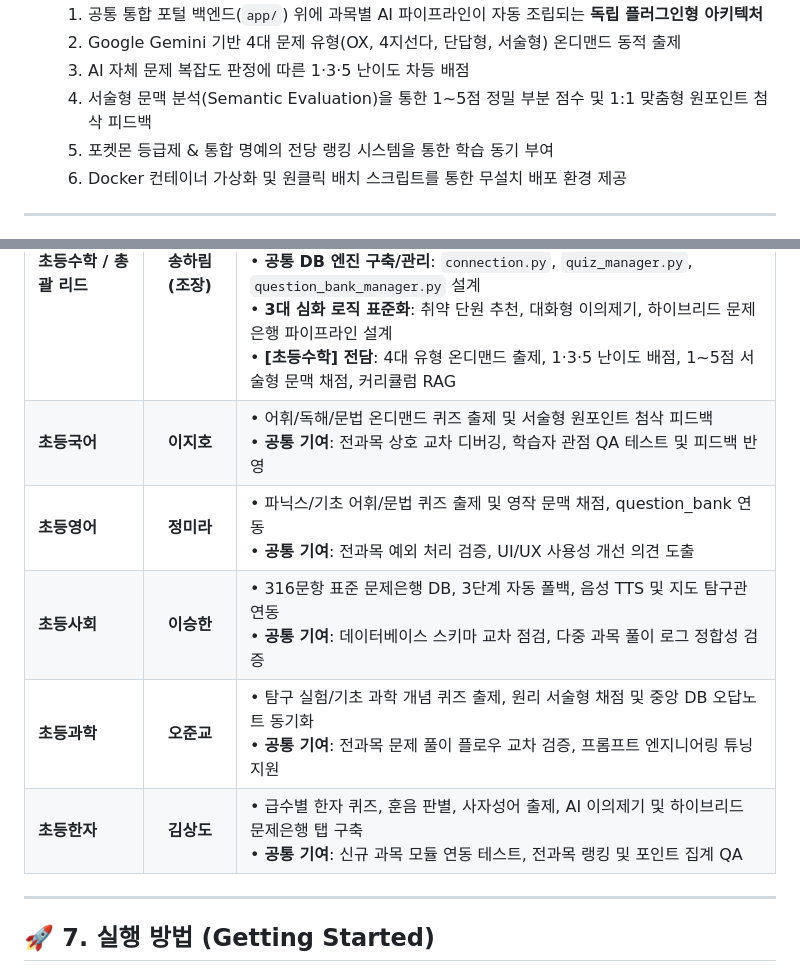
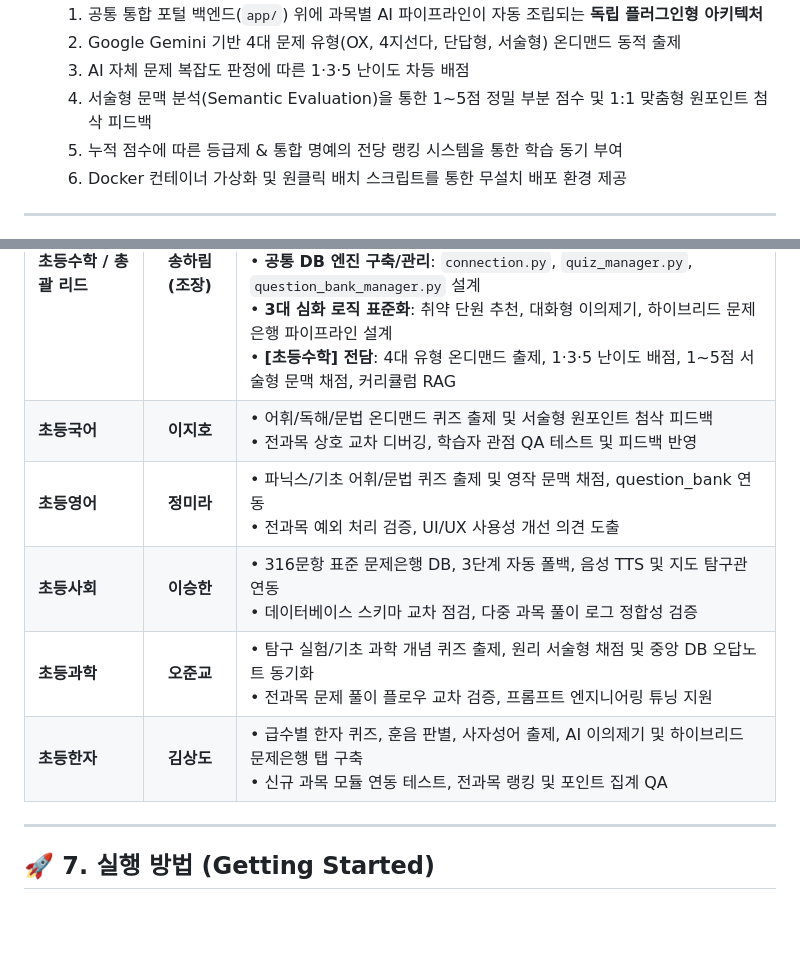
Before and after one commit to harjanne0322/-AIS_TEAM-EdumateAI, a Markdown page: README.md, 2 parts joined by grey strips. Drawn GitHub-style; blank space fills up the shorter version.

Commit message:
docs: Refine grading terminology and format team contribution list in README

```diff
--- a/README.md
+++ b/README.md
@@ -14,7 +14,7 @@
   2. Google Gemini 기반 4대 문제 유형(OX, 4지선다, 단답형, 서술형) 온디맨드 동적 출제
   3. AI 자체 문제 복잡도 판정에 따른 1·3·5 난이도 차등 배점
   4. 서술형 문맥 분석(Semantic Evaluation)을 통한 1~5점 정밀 부분 점수 및 1:1 맞춤형 원포인트 첨삭 피드백
-  5. 포켓몬 등급제 & 통합 명예의 전당 랭킹 시스템을 통한 학습 동기 부여
+  5. 누적 점수에 따른 등급제 & 통합 명예의 전당 랭킹 시스템을 통한 학습 동기 부여
   6. Docker 컨테이너 가상화 및 원클릭 배치 스크립트를 통한 무설치 배포 환경 제공
 
 ---
@@ -173,11 +173,11 @@ aisproject/
 | 과목 / 역할 | 담당자 | 전담 영역 및 상세 구현 내용 |
 | :--- | :---: | :--- |
 | **초등수학 / 총괄 리드** | **송하림 (조장)** | • **프로젝트 총괄 디렉팅**: 아키텍처 설계, 표준 개발 가이드라인 수립 및 팀원 코칭<br>• **공통 뼈대 및 인프라**: `app/` 중앙 관제 서버, 라우터 자동 조립, Docker 가상화 구축<br>• **공통 DB 엔진 구축/관리**: `connection.py`, `quiz_manager.py`, `question_bank_manager.py` 설계<br>• **3대 심화 로직 표준화**: 취약 단원 추천, 대화형 이의제기, 하이브리드 문제은행 파이프라인 설계<br>• **[초등수학] 전담**: 4대 유형 온디맨드 출제, 1·3·5 난이도 배점, 1~5점 서술형 문맥 채점, 커리큘럼 RAG |
-| **초등국어** | **이지호** | • 어휘/독해/문법 온디맨드 퀴즈 출제 및 서술형 원포인트 첨삭 피드백<br>• **공통 기여**: 전과목 상호 교차 디버깅, 학습자 관점 QA 테스트 및 피드백 반영 |
-| **초등영어** | **정미라** | • 파닉스/기초 어휘/문법 퀴즈 출제 및 영작 문맥 채점, question_bank 연동<br>• **공통 기여**: 전과목 예외 처리 검증, UI/UX 사용성 개선 의견 도출 |
-| **초등사회** | **이승한** | • 316문항 표준 문제은행 DB, 3단계 자동 폴백, 음성 TTS 및 지도 탐구관 연동<br>• **공통 기여**: 데이터베이스 스키마 교차 점검, 다중 과목 풀이 로그 정합성 검증 |
-| **초등과학** | **오준교** | • 탐구 실험/기초 과학 개념 퀴즈 출제, 원리 서술형 채점 및 중앙 DB 오답노트 동기화<br>• **공통 기여**: 전과목 문제 풀이 플로우 교차 검증, 프롬프트 엔지니어링 튜닝 지원 |
-| **초등한자** | **김상도** | • 급수별 한자 퀴즈, 훈음 판별, 사자성어 출제, AI 이의제기 및 하이브리드 문제은행 탭 구축<br>• **공통 기여**: 신규 과목 모듈 연동 테스트, 전과목 랭킹 및 포인트 집계 QA |
+| **초등국어** | **이지호** | • 어휘/독해/문법 온디맨드 퀴즈 출제 및 서술형 원포인트 첨삭 피드백<br>• 전과목 상호 교차 디버깅, 학습자 관점 QA 테스트 및 피드백 반영 |
+| **초등영어** | **정미라** | • 파닉스/기초 어휘/문법 퀴즈 출제 및 영작 문맥 채점, question_bank 연동<br>• 전과목 예외 처리 검증, UI/UX 사용성 개선 의견 도출 |
+| **초등사회** | **이승한** | • 316문항 표준 문제은행 DB, 3단계 자동 폴백, 음성 TTS 및 지도 탐구관 연동<br>• 데이터베이스 스키마 교차 점검, 다중 과목 풀이 로그 정합성 검증 |
+| **초등과학** | **오준교** | • 탐구 실험/기초 과학 개념 퀴즈 출제, 원리 서술형 채점 및 중앙 DB 오답노트 동기화<br>• 전과목 문제 풀이 플로우 교차 검증, 프롬프트 엔지니어링 튜닝 지원 |
+| **초등한자** | **김상도** | • 급수별 한자 퀴즈, 훈음 판별, 사자성어 출제, AI 이의제기 및 하이브리드 문제은행 탭 구축<br>• 신규 과목 모듈 연동 테스트, 전과목 랭킹 및 포인트 집계 QA |
 
 ---
 
```
